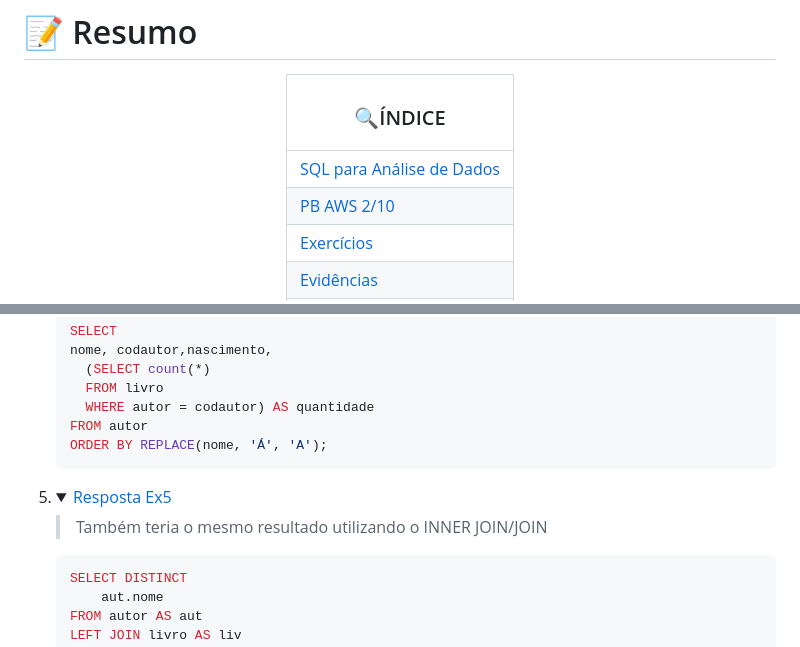
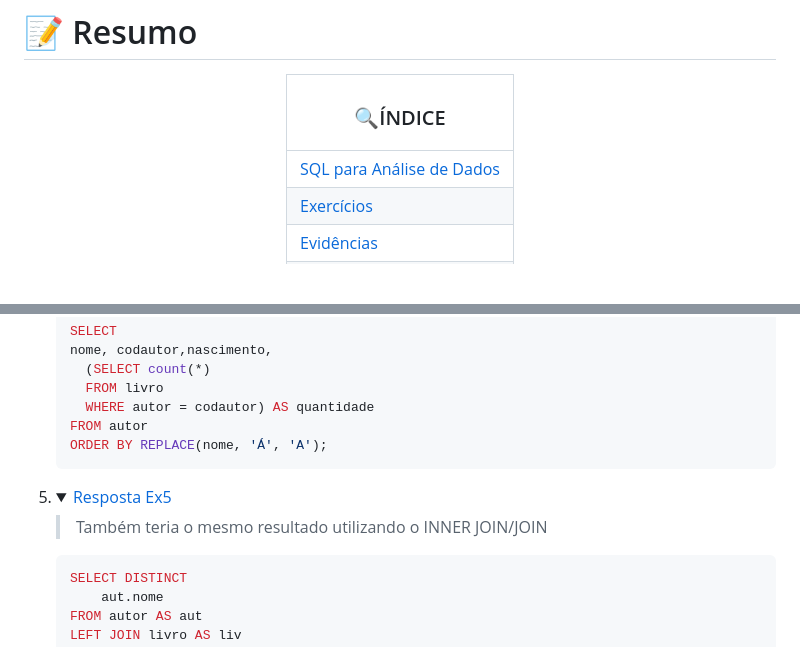
Before and after one commit to JocimarBJ/estagio-compass-uol, a Markdown page: Sprint 2/README.md, 2 parts joined by grey strips. GitHub-like rendering; folded sections open; blank space fills up the shorter version.

Commit message:
Atualizando erro no readme da sprint 2

````diff
--- a/Sprint 2/README.md
+++ b/Sprint 2/README.md
@@ -5,7 +5,6 @@
 |<h3 align="center">🔍ÍNDICE</h3>|
 |-|
 | [SQL para Análise de Dados](#-sql-para-análise-de-dados) |
-| [PB AWS 2/10](#pb---aws-210) |
 | [Exercícios](#exercícios) |
 | [Evidências](#evidências) |
 | [Demais Pastas](#demais-pastas)|
@@ -297,11 +296,11 @@ No projeto 2 exemplar utilizamos dos mesmos conhecimentos para resolver o proble
    </details>
 
 5. <details>
-
-    > Também teria o mesmo resultado utilizando o INNER JOIN/JOIN
    <summary>
      <a href="./Exercicios/Caso-biblioteca/exercicio5.sql">Resposta Ex5</a>
    </summary>
+
+   > Também teria o mesmo resultado utilizando o INNER JOIN/JOIN
 
     ```SQL
     SELECT DISTINCT
````
